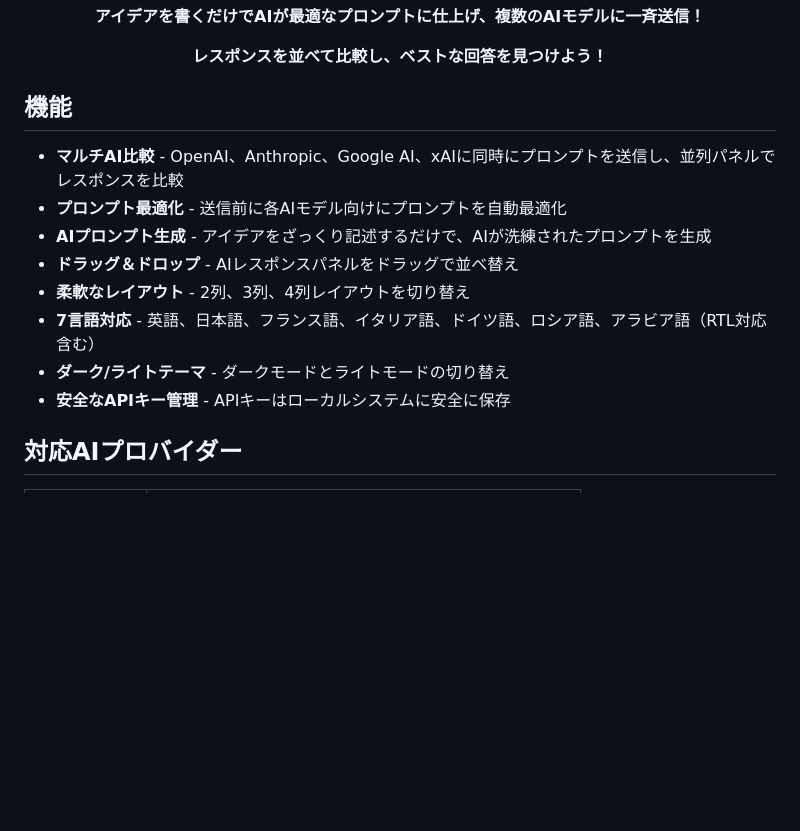
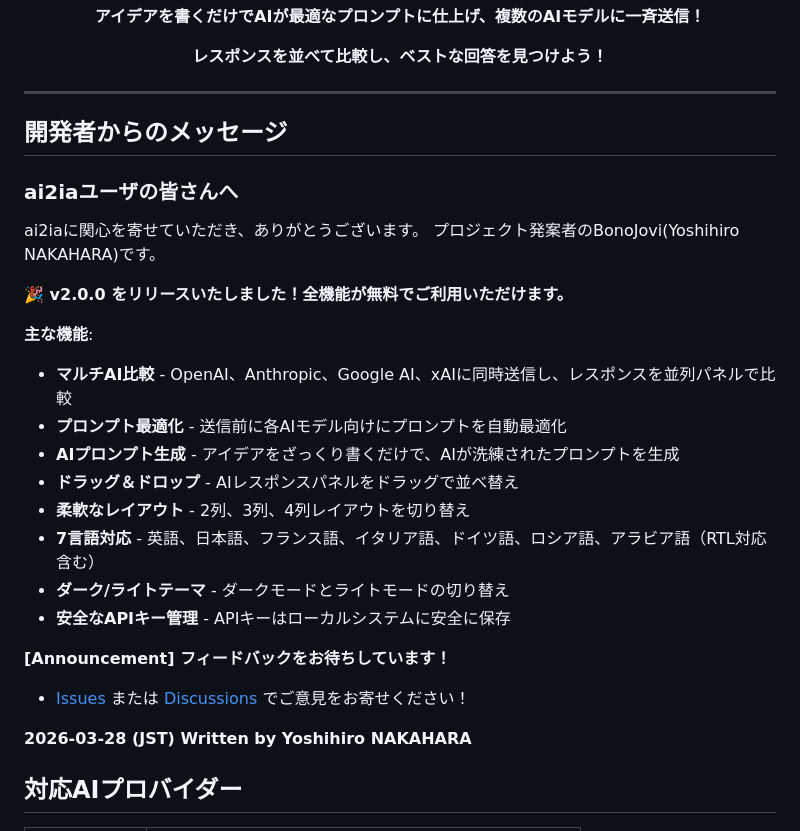
Before and after one commit to BonoJovi/ai2ia, a Markdown page: docs/ja/README.md, the part around the change. Rendered like a GitHub page; blank space fills up the shorter version.

Commit message:
docs: add developer message section to Japanese README
Co-Authored-By: Claude Opus 4.6 <noreply@anthropic.com>

```diff
--- a/docs/ja/README.md
+++ b/docs/ja/README.md
@@ -15,16 +15,35 @@
 
 </div>
 
-## 機能
+---
 
-- **マルチAI比較** - OpenAI、Anthropic、Google AI、xAIに同時にプロンプトを送信し、並列パネルでレスポンスを比較
+## 開発者からのメッセージ
+
+<div style="border: 3px solid #4a90e2; padding: 20px; margin: 20px 0; background-color: #f8f9fa; font-size: 1.1em;">
+
+### ai2iaユーザの皆さんへ
+
+ai2iaに関心を寄せていただき、ありがとうございます。
+プロジェクト発案者のBonoJovi(Yoshihiro NAKAHARA)です。
+
+**🎉 v2.0.0 をリリースいたしました！全機能が無料でご利用いただけます。**
+
+**主な機能**:
+- **マルチAI比較** - OpenAI、Anthropic、Google AI、xAIに同時送信し、レスポンスを並列パネルで比較
 - **プロンプト最適化** - 送信前に各AIモデル向けにプロンプトを自動最適化
-- **AIプロンプト生成** - アイデアをざっくり記述するだけで、AIが洗練されたプロンプトを生成
+- **AIプロンプト生成** - アイデアをざっくり書くだけで、AIが洗練されたプロンプトを生成
 - **ドラッグ＆ドロップ** - AIレスポンスパネルをドラッグで並べ替え
 - **柔軟なレイアウト** - 2列、3列、4列レイアウトを切り替え
 - **7言語対応** - 英語、日本語、フランス語、イタリア語、ドイツ語、ロシア語、アラビア語（RTL対応含む）
 - **ダーク/ライトテーマ** - ダークモードとライトモードの切り替え
 - **安全なAPIキー管理** - APIキーはローカルシステムに安全に保存
+
+**[Announcement] フィードバックをお待ちしています！**
+- [Issues](https://github.com/BonoJovi/ai2ia/issues) または [Discussions](https://github.com/BonoJovi/ai2ia/discussions) でご意見をお寄せください！
+
+**2026-03-28 (JST) Written by Yoshihiro NAKAHARA**
+
+</div>
 
 ## 対応AIプロバイダー
 
```
